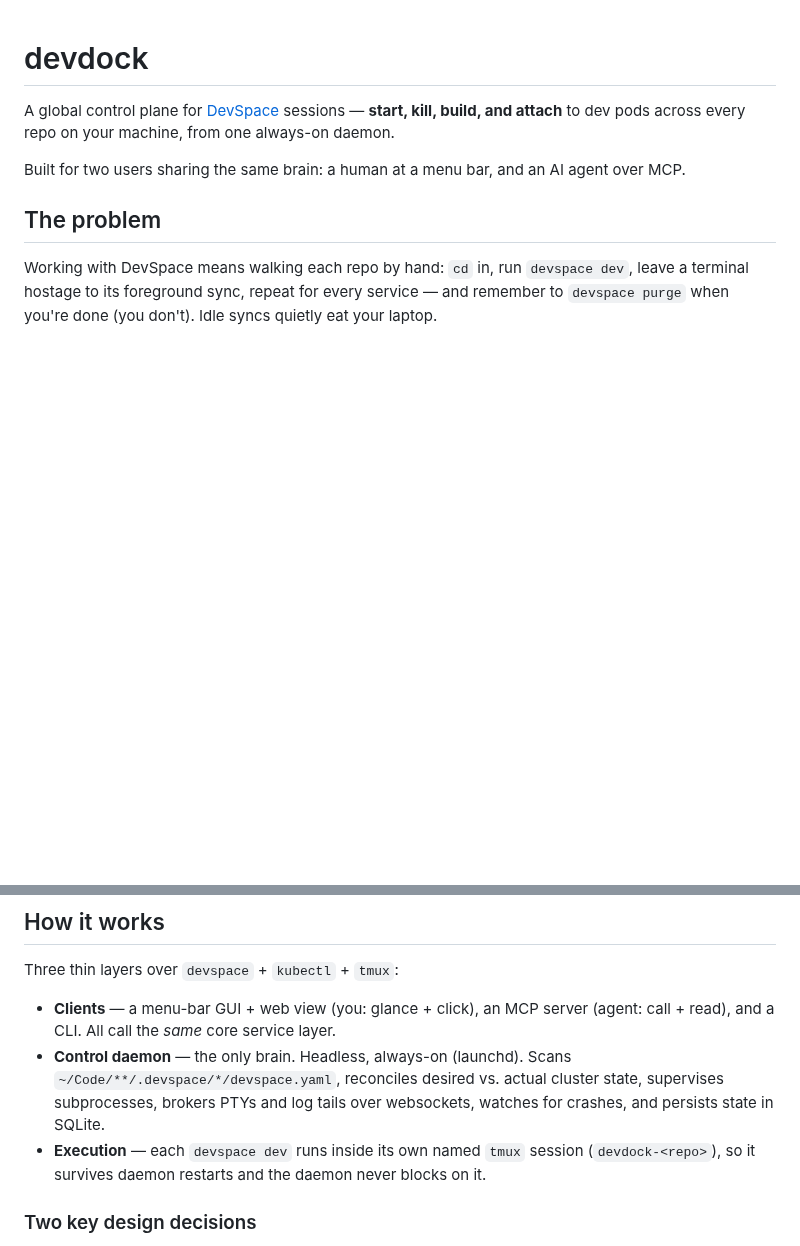
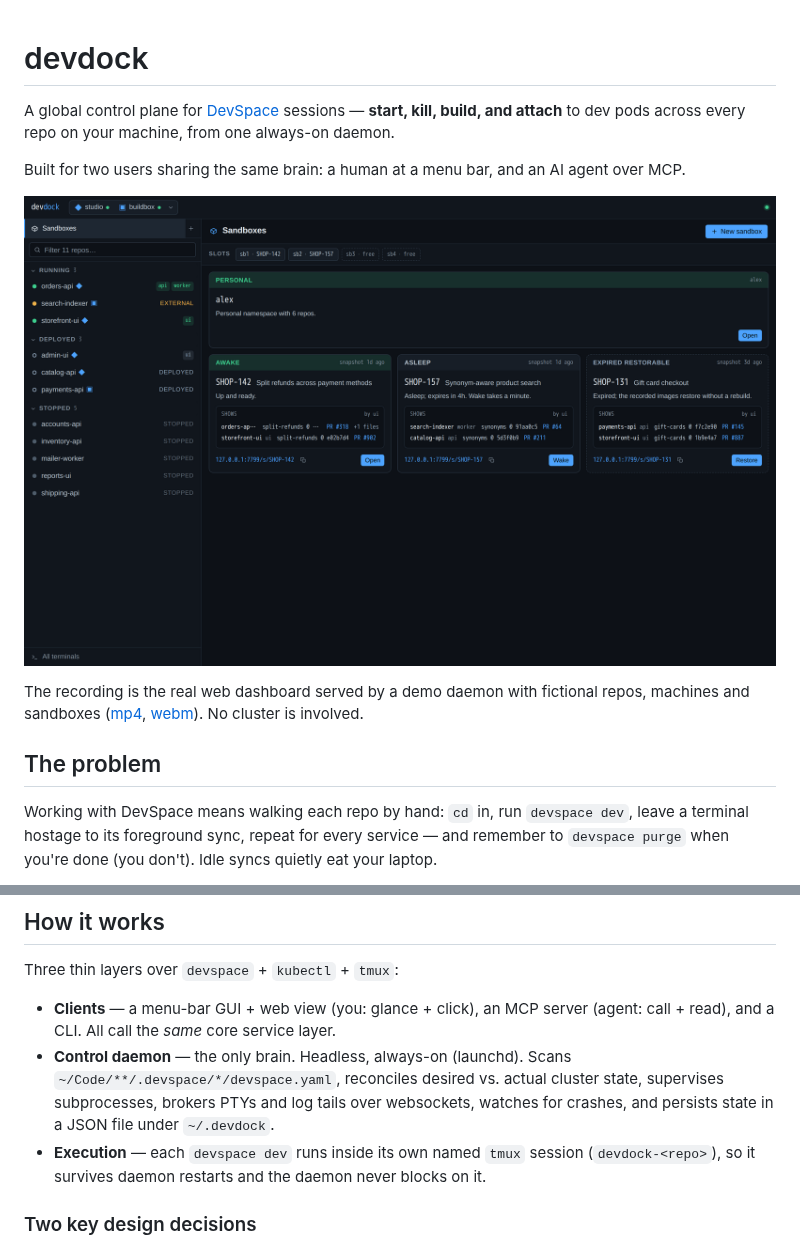
Before and after one commit to satyasaibhushan/devdock, a Markdown page: README.md, 2 parts joined by grey strips. GitHub-like rendering; pictures changed too: docs/demo/poster.png (added); blank space fills up the shorter version.

Commit message:
Add a fictional demo daemon and record the real dashboard for the README

```diff
--- a/README.md
+++ b/README.md
@@ -3,6 +3,10 @@
 A global control plane for [DevSpace](https://www.devspace.sh/) sessions — **start, kill, build, and attach** to dev pods across every repo on your machine, from one always-on daemon.
 
 Built for two users sharing the same brain: a human at a menu bar, and an AI agent over MCP.
+
+[![devdock dashboard: a running repo with logs and its dev terminal, then sandboxes waking, restoring and sleeping](docs/demo/poster.png)](docs/demo/demo.mp4)
+
+The recording is the real web dashboard served by a demo daemon with fictional repos, machines and sandboxes ([mp4](docs/demo/demo.mp4), [webm](docs/demo/demo.webm)). No cluster is involved.
 
 ## The problem
 
@@ -25,7 +29,7 @@ devdock makes that a single pane of control. It's not a Kubernetes IDE and not a
 Three thin layers over `devspace` + `kubectl` + `tmux`:
 
 - **Clients** — a menu-bar GUI + web view (you: glance + click), an MCP server (agent: call + read), and a CLI. All call the *same* core service layer.
-- **Control daemon** — the only brain. Headless, always-on (launchd). Scans `~/Code/**/.devspace/*/devspace.yaml`, reconciles desired vs. actual cluster state, supervises subprocesses, brokers PTYs and log tails over websockets, watches for crashes, and persists state in SQLite.
+- **Control daemon** — the only brain. Headless, always-on (launchd). Scans `~/Code/**/.devspace/*/devspace.yaml`, reconciles desired vs. actual cluster state, supervises subprocesses, brokers PTYs and log tails over websockets, watches for crashes, and persists state in a JSON file under `~/.devdock`.
 - **Execution** — each `devspace dev` runs inside its own named `tmux` session (`devdock-<repo>`), so it survives daemon restarts and the daemon never blocks on it.
 
 ### Two key design decisions
```
Also changed, not shown: other parts of README.md (+30 -2 lines), 4 other files.
